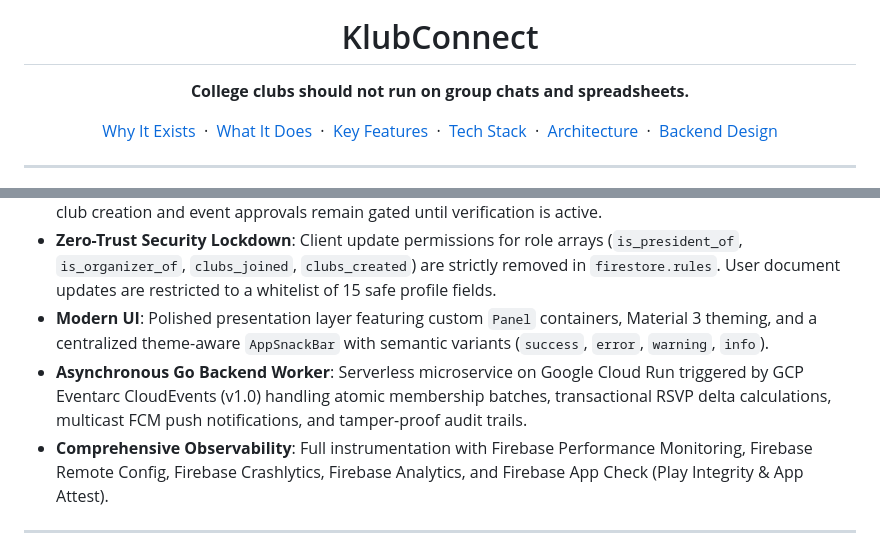
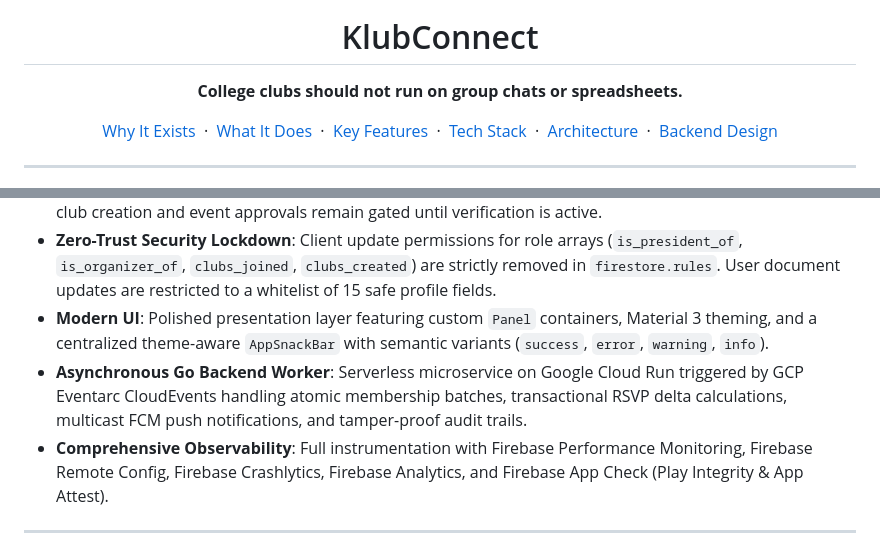
Before and after one commit to vkshdev/klubconnect, a Markdown page: README.md, 2 parts joined by grey strips. Drawn GitHub-style.

Commit message:
fix(docs): improve wording

```diff
--- a/README.md
+++ b/README.md
@@ -5,7 +5,7 @@
 <h1 align="center">KlubConnect</h1>
 
 <p align="center">
-  <strong>College clubs should not run on group chats and spreadsheets.</strong>
+  <strong>College clubs should not run on group chats or spreadsheets.</strong>
 </p>
 
 <p align="center">
@@ -61,7 +61,7 @@ KlubConnect handles the complete lifecycle of college community operations:
 - **Account Status Gating**: Visual onboarding status banners guide unverified faculty on `HomeScreen`, while club creation and event approvals remain gated until verification is active.
 - **Zero-Trust Security Lockdown**: Client update permissions for role arrays (`is_president_of`, `is_organizer_of`, `clubs_joined`, `clubs_created`) are strictly removed in `firestore.rules`. User document updates are restricted to a whitelist of 15 safe profile fields.
 - **Modern UI**: Polished presentation layer featuring custom `Panel` containers, Material 3 theming, and a centralized theme-aware `AppSnackBar` with semantic variants (`success`, `error`, `warning`, `info`).
-- **Asynchronous Go Backend Worker**: Serverless microservice on Google Cloud Run triggered by GCP Eventarc CloudEvents (v1.0) handling atomic membership batches, transactional RSVP delta calculations, multicast FCM push notifications, and tamper-proof audit trails.
+- **Asynchronous Go Backend Worker**: Serverless microservice on Google Cloud Run triggered by GCP Eventarc CloudEvents handling atomic membership batches, transactional RSVP delta calculations, multicast FCM push notifications, and tamper-proof audit trails.
 - **Comprehensive Observability**: Full instrumentation with Firebase Performance Monitoring, Firebase Remote Config, Firebase Crashlytics, Firebase Analytics, and Firebase App Check (Play Integrity & App Attest).
 
 ---
```
Also changed, not shown: other parts of README.md (+0 -2 lines), ARCHITECTURE.md (+1 -1 lines).
